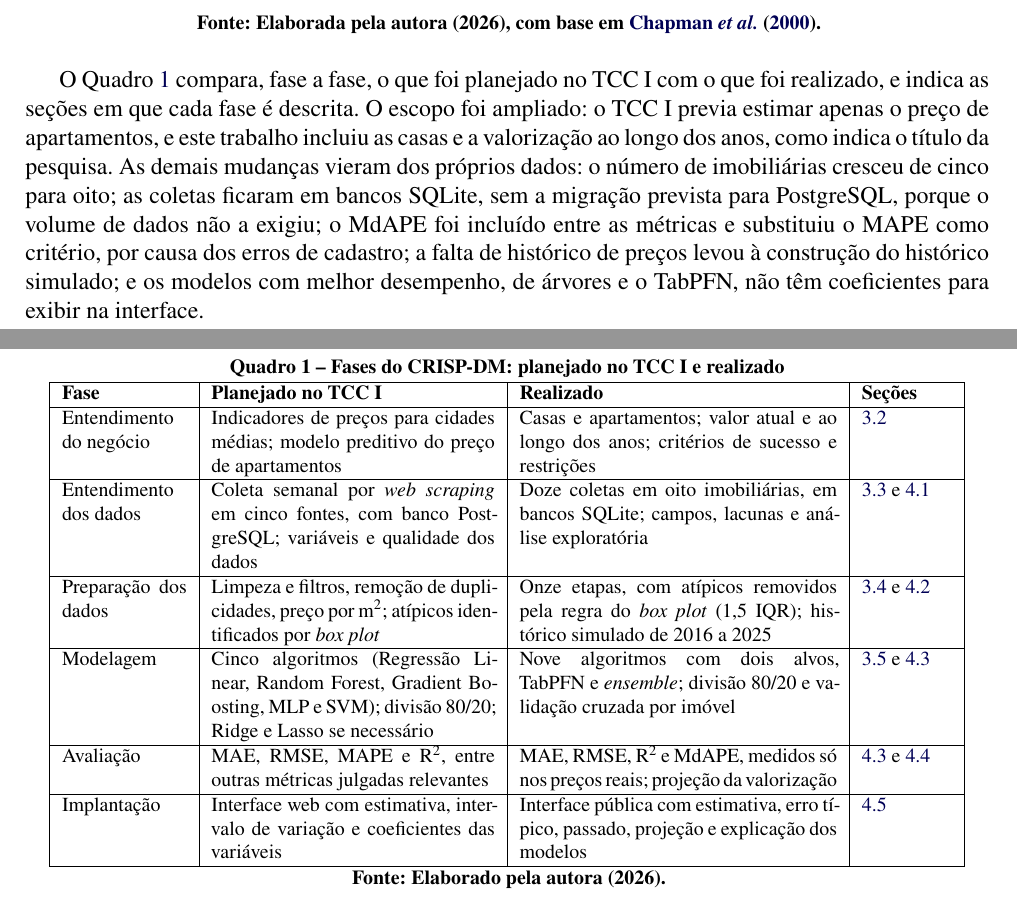
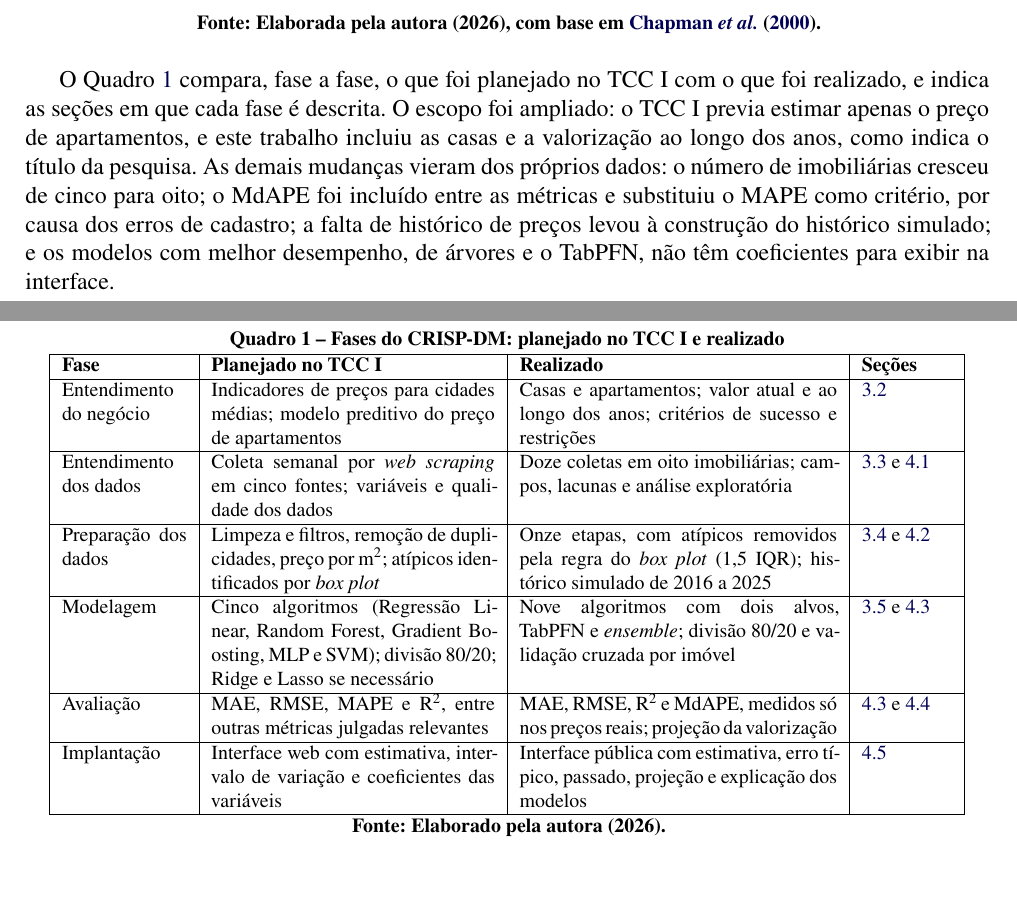
Before and after one commit to anacazarotto/scrapping-estates, a LaTeX thesis (artigo_tcc/main.tex): two parts of pages 4 and 5 of 17, joined at a grey line, cut so that both start at the same text. Compiled offline with pdfLaTeX.

Commit message:
Artigo: sem citar o PostgreSQL

```diff
--- a/artigo_tcc/main.tex
+++ b/artigo_tcc/main.tex
@@ -146,7 +146,7 @@ O desenvolvimento seguiu as seis fases do CRISP-DM, como planejado no TCC I. A F
   \fonte{Elaborada pela autora (2026), com base em \textcite{chapman2000}.}
 \end{figure}
 
-O Quadro~\ref{qua:crisp} compara, fase a fase, o que foi planejado no TCC I com o que foi realizado, e indica as seções em que cada fase é descrita. O escopo foi ampliado: o TCC I previa estimar apenas o preço de apartamentos, e este trabalho incluiu as casas e a valorização ao longo dos anos, como indica o título da pesquisa. As demais mudanças vieram dos próprios dados: o número de imobiliárias cresceu de cinco para oito; as coletas ficaram em bancos SQLite, sem a migração prevista para PostgreSQL, porque o volume de dados não a exigiu; o MdAPE foi incluído entre as métricas e substituiu o MAPE como critério, por causa dos erros de cadastro; a falta de histórico de preços levou à construção do histórico simulado; e os modelos com melhor desempenho, de árvores e o TabPFN, não têm coeficientes para exibir na interface.
+O Quadro~\ref{qua:crisp} compara, fase a fase, o que foi planejado no TCC I com o que foi realizado, e indica as seções em que cada fase é descrita. O escopo foi ampliado: o TCC I previa estimar apenas o preço de apartamentos, e este trabalho incluiu as casas e a valorização ao longo dos anos, como indica o título da pesquisa. As demais mudanças vieram dos próprios dados: o número de imobiliárias cresceu de cinco para oito; o MdAPE foi incluído entre as métricas e substituiu o MAPE como critério, por causa dos erros de cadastro; a falta de histórico de preços levou à construção do histórico simulado; e os modelos com melhor desempenho, de árvores e o TabPFN, não têm coeficientes para exibir na interface.
 
 \begin{quadro}[!htb]
   \caption{Fases do CRISP-DM: planejado no TCC I e realizado}
@@ -159,7 +159,7 @@ O Quadro~\ref{qua:crisp} compara, fase a fase, o que foi planejado no TCC I com
     \hline
     Entendimento do negócio & Indicadores de preços para cidades médias; modelo preditivo do preço de apartamentos & Casas e apartamentos; valor atual e ao longo dos anos; critérios de sucesso e restrições & \ref{sec:negocio} \\
     \hline
-    Entendimento dos dados & Coleta semanal por \textit{web scraping} em cinco fontes, com banco PostgreSQL; variáveis e qualidade dos dados & Doze coletas em oito imobiliárias, em bancos SQLite; campos, lacunas e análise exploratória & \ref{sec:coleta} e \ref{sec:eda} \\
+    Entendimento dos dados & Coleta semanal por \textit{web scraping} em cinco fontes; variáveis e qualidade dos dados & Doze coletas em oito imobiliárias; campos, lacunas e análise exploratória & \ref{sec:coleta} e \ref{sec:eda} \\
     \hline
     Preparação dos dados & Limpeza e filtros, remoção de duplicidades, preço por m²; atípicos identificados por \textit{box plot} & Onze etapas, com atípicos removidos pela regra do \textit{box plot} (1,5 IQR); histórico simulado de 2016 a 2025 & \ref{sec:preparacao} e \ref{sec:indice} \\
     \hline
```
Also changed, not shown: artigo_tcc/artigo_tcc.pdf.
